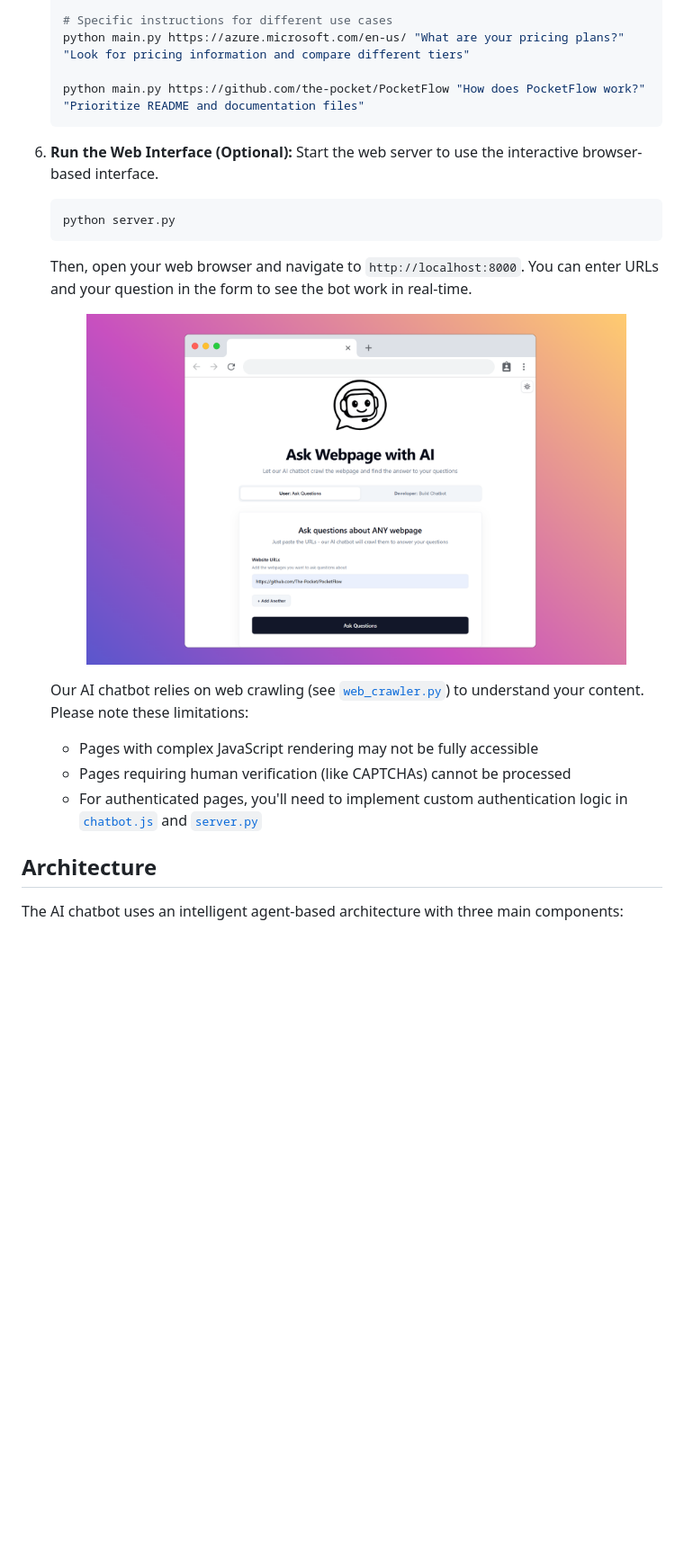
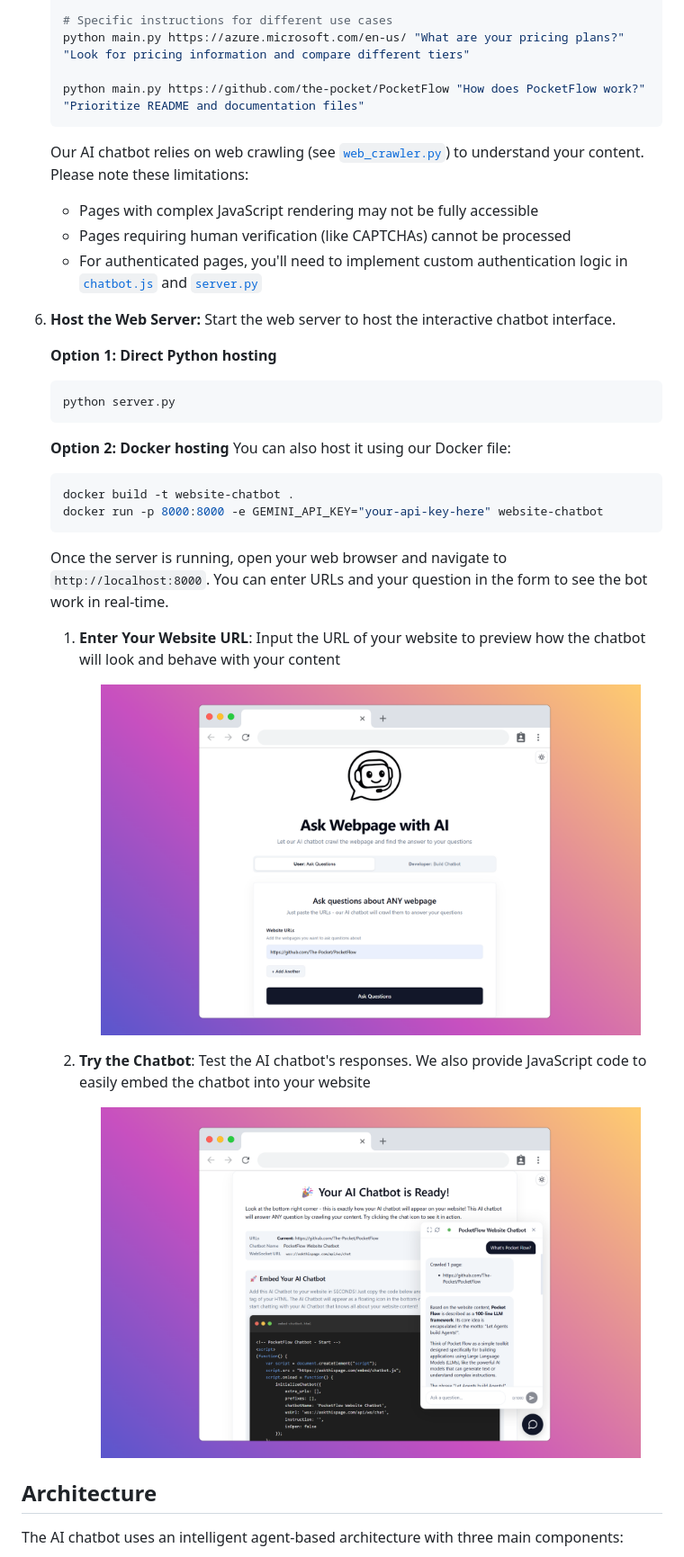
Before and after one commit to schniggie/PocketFlow-Website-Chatbot, a Markdown page: README.md, the part around the change. Shown: that part at 90% size. Drawn GitHub-style; blank space fills up the shorter version.

````diff
--- a/README.md
+++ b/README.md
@@ -75,22 +75,41 @@ This is a tutorial project for [Pocket Flow](https://github.com/The-Pocket/Pocke
    python main.py https://github.com/the-pocket/PocketFlow "How does PocketFlow work?" "Prioritize README and documentation files"
    ```
 
-6. **Run the Web Interface (Optional):**
-   Start the web server to use the interactive browser-based interface.
-   ```bash
-   python server.py
-   ```
-   Then, open your web browser and navigate to `http://localhost:8000`. You can enter URLs and your question in the form to see the bot work in real-time.
-
-   <p align="center">
-     <img src="./assets/step2.png" width="600" alt="Step 2: Enter Website URL">
-   </p>
-
-
    Our AI chatbot relies on web crawling (see [`web_crawler.py`](utils/web_crawler.py)) to understand your content. Please note these limitations:
       - Pages with complex JavaScript rendering may not be fully accessible
       - Pages requiring human verification (like CAPTCHAs) cannot be processed
       - For authenticated pages, you'll need to implement custom authentication logic in [`chatbot.js`](static/chatbot.js) and [`server.py`](server.py)
+
+6. **Host the Web Server:**
+   Start the web server to host the interactive chatbot interface.
+
+   **Option 1: Direct Python hosting**
+   ```bash
+   python server.py
+   ```
+
+   **Option 2: Docker hosting**
+   You can also host it using our Docker file:
+   ```bash
+   docker build -t website-chatbot .
+   docker run -p 8000:8000 -e GEMINI_API_KEY="your-api-key-here" website-chatbot
+   ```
+
+   Once the server is running, open your web browser and navigate to `http://localhost:8000`. You can enter URLs and your question in the form to see the bot work in real-time.
+
+   1. **Enter Your Website URL**: Input the URL of your website to preview how the chatbot will look and behave with your content
+
+      <p align="center">
+      <img src="./assets/step2.png" width="600" alt="Step 2: Enter Website URL">
+      </p>
+
+   2. **Try the Chatbot**: Test the AI chatbot's responses. We also provide JavaScript code to easily embed the chatbot into your website
+
+      <p align="center">
+      <img src="./assets/step3.png" width="600" alt="Step 3: Try the Chatbot">
+      </p>
+
+
 
 ## Architecture
 
````
